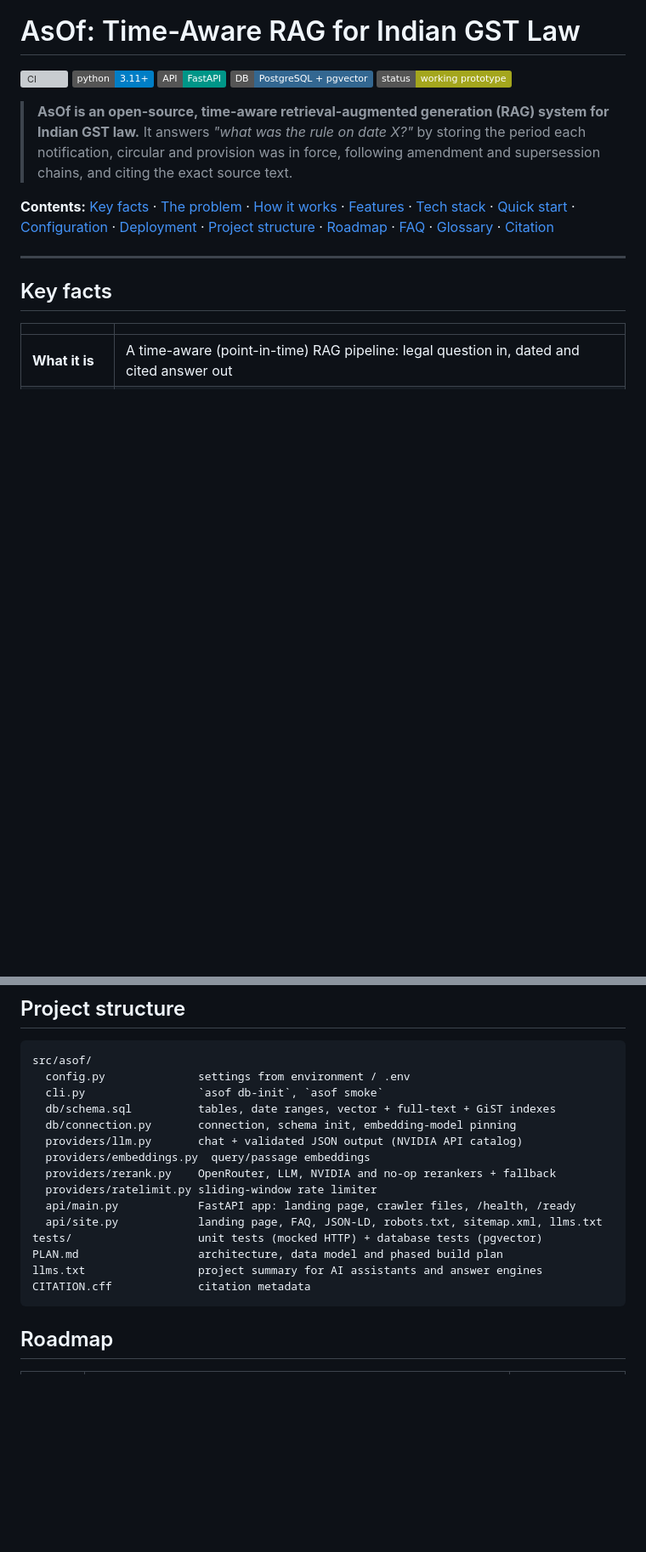
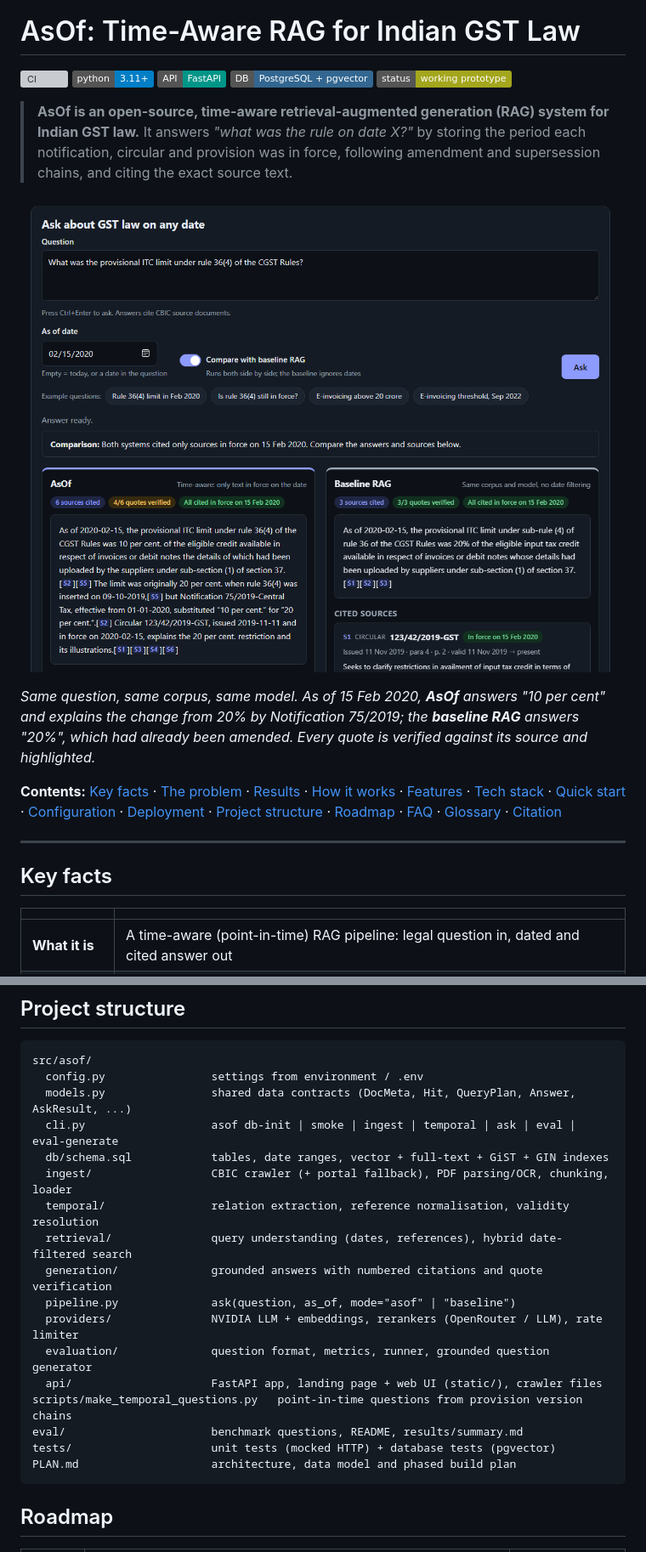
Before and after one commit to Pranav-Conova/-RAG-, a Markdown page: README.md, 2 parts joined by grey strips. Shown at 85% size. Drawn GitHub-style; pictures changed too: docs/img/compare-crop.png (added); badges without logos; blank space fills up the shorter version; grey boxes are pictures that could not be loaded.

````diff
--- a/README.md
+++ b/README.md
@@ -11,7 +11,13 @@
 > notification, circular and provision was in force, following amendment and supersession
 > chains, and citing the exact source text.
 
-**Contents:** [Key facts](#key-facts) · [The problem](#the-problem-standard-rag-answers-from-outdated-law) ·
+[![AsOf vs a standard RAG on "What was the provisional ITC limit under rule 36(4)?" as of 15 Feb 2020: AsOf answers 10 per cent (the law on that date), the baseline answers 20 per cent (already amended)](docs/img/compare-crop.png)](docs/img/compare.png)
+
+*Same question, same corpus, same model. As of 15 Feb 2020, **AsOf** answers "10 per cent" and explains the change
+from 20% by Notification 75/2019; the **baseline RAG** answers "20%", which had already been amended. Every quote
+is verified against its source and highlighted.*
+
+**Contents:** [Key facts](#key-facts) · [The problem](#the-problem-standard-rag-answers-from-outdated-law) · [Results](#results-asof-vs-a-standard-rag) ·
 [How it works](#how-asof-works) · [Features](#features-and-status) · [Tech stack](#tech-stack) ·
 [Quick start](#quick-start) · [Configuration](#configuration) · [Deployment](#deploying-to-render) ·
 [Project structure](#project-structure) · [Roadmap](#roadmap) · [FAQ](#faq) ·
@@ -208,20 +247,22 @@ purchase); Render free instances sleep when idle, so the first request takes abo
 
 ```
 src/asof/
-  config.py              settings from environment / .env
-  cli.py                 `asof db-init`, `asof smoke`
-  db/schema.sql          tables, date ranges, vector + full-text + GiST indexes
-  db/connection.py       connection, schema init, embedding-model pinning
-  providers/llm.py       chat + validated JSON output (NVIDIA API catalog)
-  providers/embeddings.py  query/passage embeddings
-  providers/rerank.py    OpenRouter, LLM, NVIDIA and no-op rerankers + fallback
-  providers/ratelimit.py sliding-window rate limiter
-  api/main.py            FastAPI app: landing page, crawler files, /health, /ready
-  api/site.py            landing page, FAQ, JSON-LD, robots.txt, sitemap.xml, llms.txt
-tests/                   unit tests (mocked HTTP) + database tests (pgvector)
-PLAN.md                  architecture, data model and phased build plan
-llms.txt                 project summary for AI assistants and answer engines
-CITATION.cff             citation metadata
+  config.py                settings from environment / .env
+  models.py                shared data contracts (DocMeta, Hit, QueryPlan, Answer, AskResult, ...)
+  cli.py                   asof db-init | smoke | ingest | temporal | ask | eval | eval-generate
+  db/schema.sql            tables, date ranges, vector + full-text + GiST + GIN indexes
+  ingest/                  CBIC crawler (+ portal fallback), PDF parsing/OCR, chunking, loader
+  temporal/                relation extraction, reference normalisation, validity resolution
+  retrieval/               query understanding (dates, references), hybrid date-filtered search
+  generation/              grounded answers with numbered citations and quote verification
+  pipeline.py              ask(question, as_of, mode="asof" | "baseline")
+  providers/               NVIDIA LLM + embeddings, rerankers (OpenRouter / LLM), rate limiter
+  evaluation/              question format, metrics, runner, grounded question generator
+  api/                     FastAPI app, landing page + web UI (static/), crawler files
+scripts/make_temporal_questions.py   point-in-time questions from provision version chains
+eval/                      benchmark questions, README, results/summary.md
+tests/                     unit tests (mocked HTTP) + database tests (pgvector)
+PLAN.md                    architecture, data model and phased build plan
 ```
 
 ## Roadmap
````
Also changed, not shown: other parts of README.md (+38 -3 lines), HANDOFF.md (+41 -17 lines), eval/results/summary.md (added, +37 -0 lines), docs/img/compare.png (added), 9 other files.
